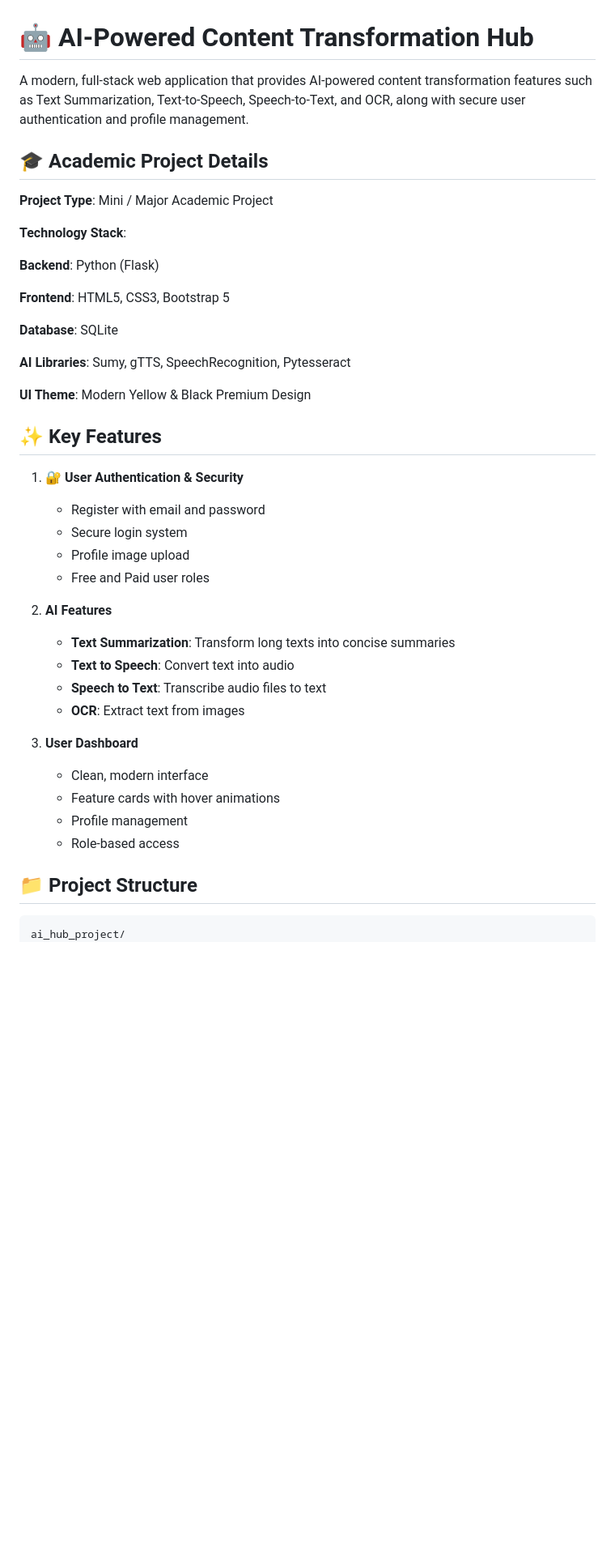
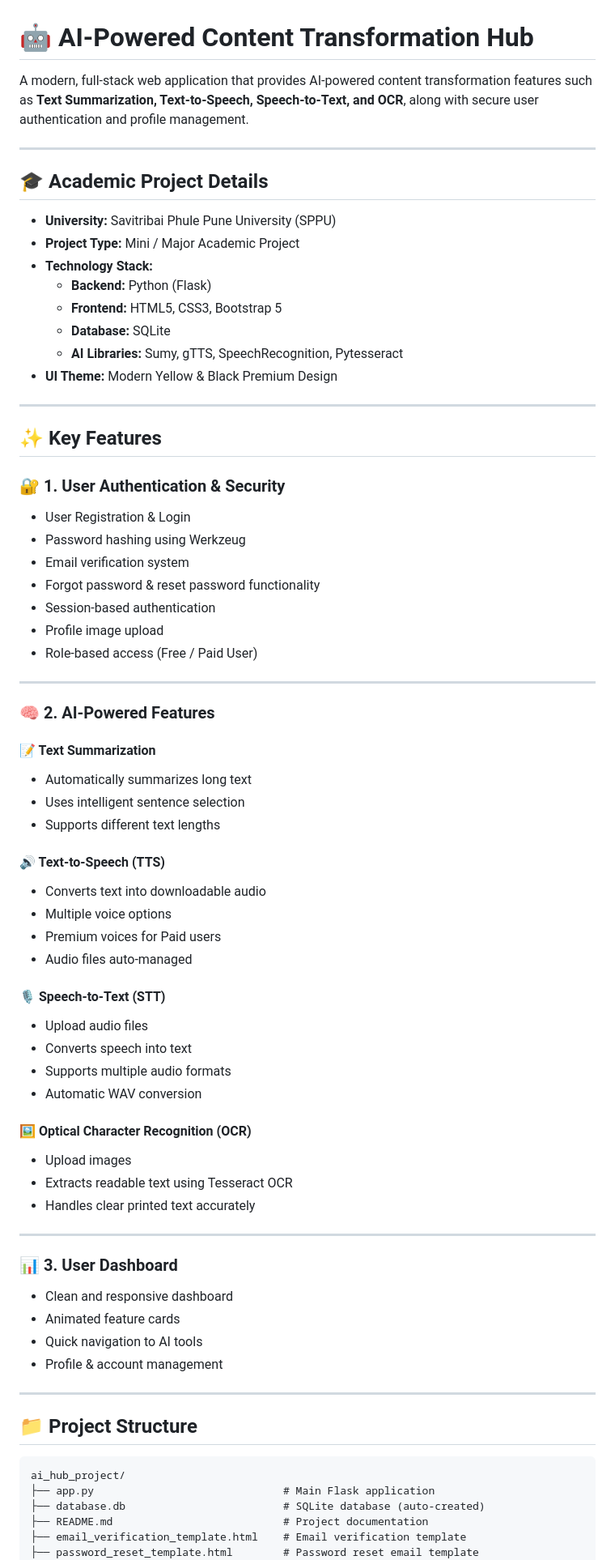
Before and after one commit to Rushikesh31apk/AI-Powered-Content-Transformation-Hub, a Markdown page: README.md, the part around one of its changes. Shown at 81% size. GitHub-like rendering; blank space fills up the shorter version.

Commit message:
Enhance README with project details and features
Updated project details and features in README.

````diff
--- a/README.md
+++ b/README.md
@@ -1,45 +1,78 @@
 # 🤖 AI-Powered Content Transformation Hub
 
-A modern, full-stack web application that provides AI-powered content transformation features such as Text Summarization, Text-to-Speech, Speech-to-Text, and OCR, along with secure user authentication and profile management.
+A modern, full-stack web application that provides AI-powered content transformation features such as **Text Summarization, Text-to-Speech, Speech-to-Text, and OCR**, along with secure user authentication and profile management.
+
+---
 
 ## 🎓 Academic Project Details
 
-**Project Type**: Mini / Major Academic Project
+- **University:** Savitribai Phule Pune University (SPPU)
+- **Project Type:** Mini / Major Academic Project
+- **Technology Stack:**
+  - **Backend:** Python (Flask)
+  - **Frontend:** HTML5, CSS3, Bootstrap 5
+  - **Database:** SQLite
+  - **AI Libraries:** Sumy, gTTS, SpeechRecognition, Pytesseract
+- **UI Theme:** Modern Yellow & Black Premium Design
 
-**Technology Stack**:
-
-**Backend**: Python (Flask)
-
-**Frontend**: HTML5, CSS3, Bootstrap 5
-
-**Database**: SQLite
-
-**AI Libraries**: Sumy, gTTS, SpeechRecognition, Pytesseract
-
-**UI Theme**: Modern Yellow & Black Premium Design
+---
 
 ## ✨ Key Features
 
-1. **🔐 User Authentication & Security**
-   - Register with email and password
-   - Secure login system
-   - Profile image upload
-   - Free and Paid user roles
+### 🔐 1. User Authentication & Security
 
-2. **AI Features**
-   - **Text Summarization**: Transform long texts into concise summaries
-   - **Text to Speech**: Convert text into audio
-   - **Speech to Text**: Transcribe audio files to text
-   - **OCR**: Extract text from images
+- User Registration & Login
+- Password hashing using Werkzeug
+- Email verification system
+- Forgot password & reset password functionality
+- Session-based authentication
+- Profile image upload
+- Role-based access (Free / Paid User)
 
-3. **User Dashboard**
-   - Clean, modern interface
-   - Feature cards with hover animations
-   - Profile management
-   - Role-based access
+---
+
+### 🧠 2. AI-Powered Features
+
+#### 📝 Text Summarization
+- Automatically summarizes long text
+- Uses intelligent sentence selection
+- Supports different text lengths
+
+#### 🔊 Text-to-Speech (TTS)
+- Converts text into downloadable audio
+- Multiple voice options
+- Premium voices for Paid users
+- Audio files auto-managed
+
+#### 🎙️ Speech-to-Text (STT)
+- Upload audio files
+- Converts speech into text
+- Supports multiple audio formats
+- Automatic WAV conversion
+
+#### 🖼️ Optical Character Recognition (OCR)
+- Upload images
+- Extracts readable text using Tesseract OCR
+- Handles clear printed text accurately
+
+---
+
+### 📊 3. User Dashboard
+
+- Clean and responsive dashboard
+- Animated feature cards
+- Quick navigation to AI tools
+- Profile & account management
+
+---
 
 ## 📁 Project Structure
 
 ```
 ai_hub_project/
+├── app.py                              # Main Flask application
+├── database.db                         # SQLite database (auto-created)
+├── README.md                           # Project documentation
+├── email_verification_template.html    # Email verification template
+├── password_reset_template.html        # Password reset email template
 │
````
Also changed, not shown: other parts of README.md (+19 -17 lines).
